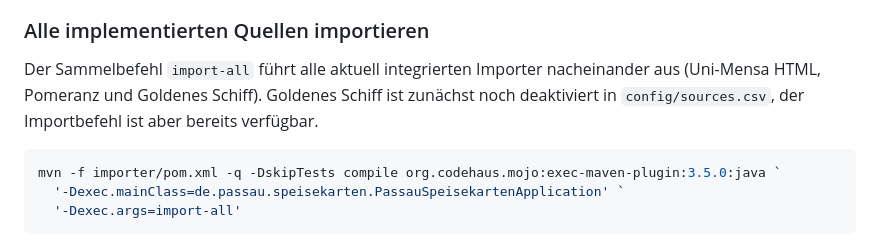
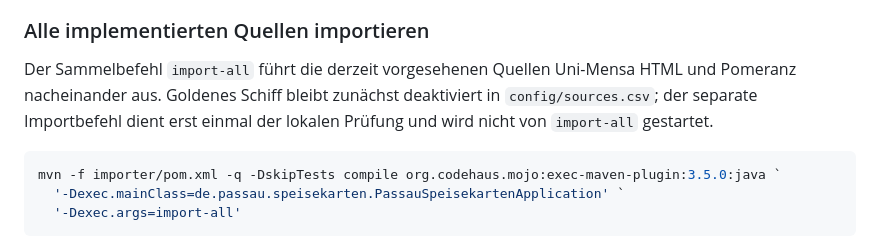
Before and after one commit to Samiclaus/passau-speisekarten, a Markdown page: README.md, the part around the change. GitHub-like rendering.

Commit message:
Clarify disabled source behavior in import-all

````diff
--- a/README.md
+++ b/README.md
@@ -132,7 +132,7 @@ Die oben gesetzte `MAVEN_OPTS`-Variable stellt den lokalen Java-Truststore auch
 
 ### Alle implementierten Quellen importieren
 
-Der Sammelbefehl `import-all` führt alle aktuell integrierten Importer nacheinander aus (Uni-Mensa HTML, Pomeranz und Goldenes Schiff). Goldenes Schiff ist zunächst noch deaktiviert in `config/sources.csv`, der Importbefehl ist aber bereits verfügbar.
+Der Sammelbefehl `import-all` führt die derzeit vorgesehenen Quellen Uni-Mensa HTML und Pomeranz nacheinander aus. Goldenes Schiff bleibt zunächst deaktiviert in `config/sources.csv`; der separate Importbefehl dient erst einmal der lokalen Prüfung und wird nicht von `import-all` gestartet.
 
 ```powershell
 mvn -f importer/pom.xml -q -DskipTests compile org.codehaus.mojo:exec-maven-plugin:3.5.0:java `
````
